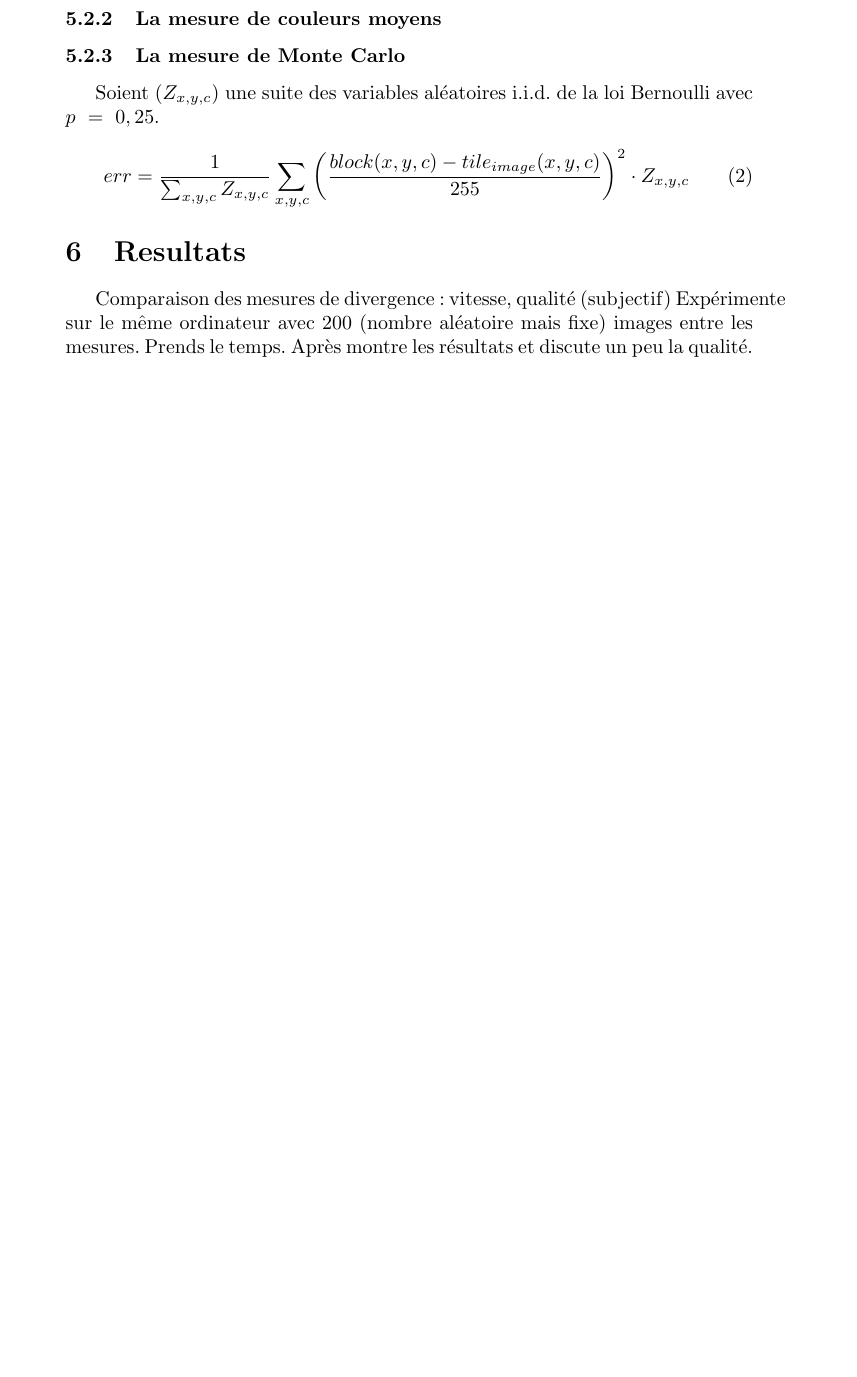
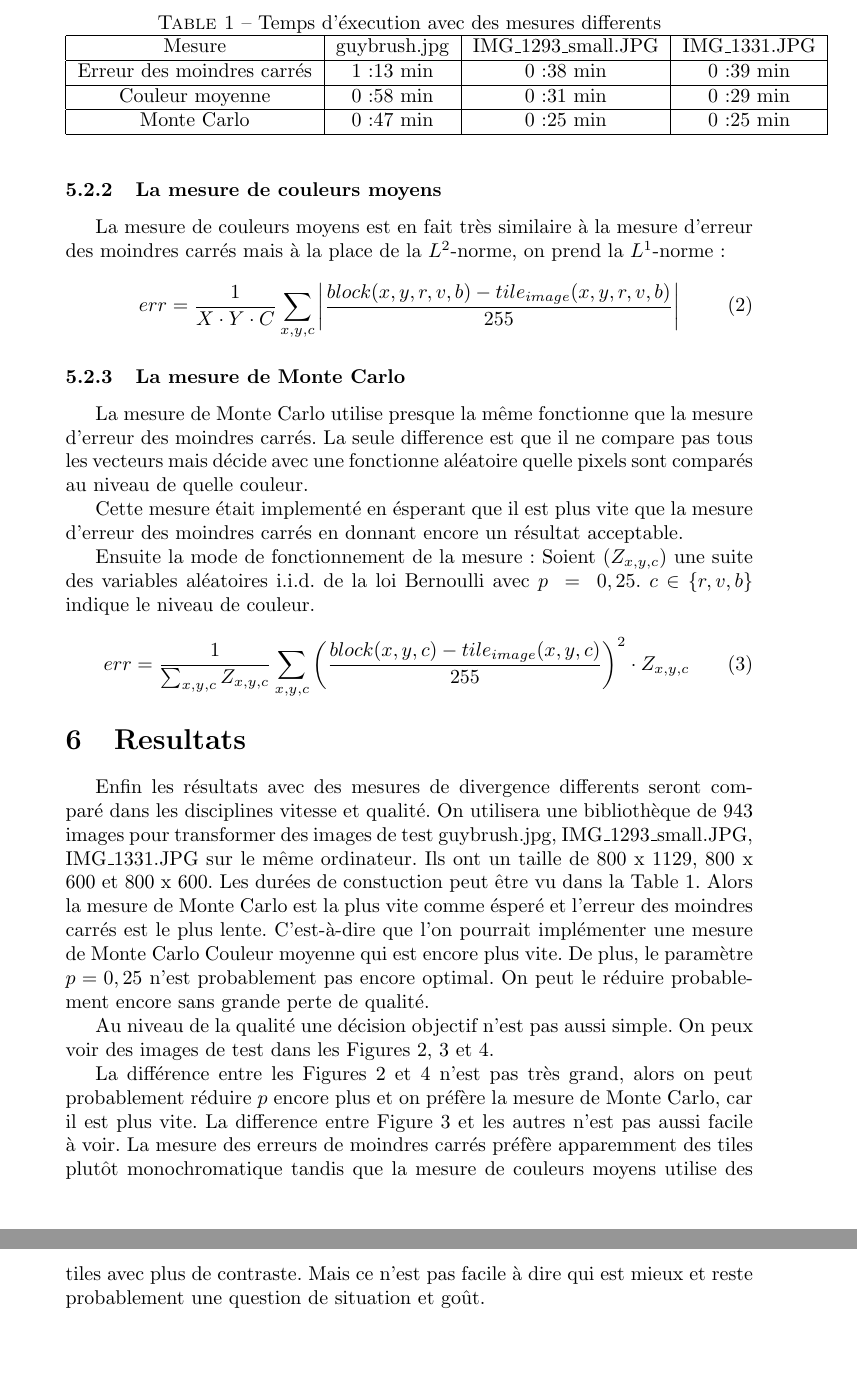
Before and after one commit to quenaz/m2-mo-cpp-project, a LaTeX document (report.tex): part of page 7 of 8 before the commit and two parts of pages 9 and 10 of 13 after it, the two joined at a grey line, cut at the place of the change, the shorter picture padded with empty space. Compiled offline with pdfLaTeX.

Commit message:
Finished report.
I finished the report. Please read and correct mistakes. I added the
folder Results with mosaics made with the different divergence measures.
I found a stupid mistake in the divergence measures and halfed their
computing time.

```diff
--- a/report.tex
+++ b/report.tex
@@ -311 +325,2 @@ $X,Y,C$ correspondent aux tailles en dimension horizontal, vertical et couleur.
 \begin{equation}
+err=\frac{1}{X\cdot Y\cdot C}\sum_{x,y,c}\left(\frac{block(x,y,r,v,b)-tile_{image}(x,y,r,v,b)}{255}\right)^2
@@ -313,8 +327,20 @@ err=\frac{1}{X\cdot Y\cdot C}\sum_{x,y,c}\left(\frac{block(x,y,c)-tile_{image}(x
 \end{equation}
+
 \subsubsection{La mesure de couleurs moyens}
+La mesure de couleurs moyens est en fait tr\`es similaire \`a la mesure d'erreur des moindres carr\'es mais \`a la place de la $L^2$-norme, on prend la $L^1$-norme:
+\begin{equation}
+err=\frac{1}{X\cdot Y\cdot C}\sum_{x,y,c}\left|\frac{block(x,y,r,v,b)-tile_{image}(x,y,r,v,b)}{255}\right|
+\end{equation}
 
 \subsubsection{La mesure de Monte Carlo}
+La mesure de Monte Carlo utilise presque la m\^eme fonctionne que la mesure d'erreur des moindres carr\'es.
+La seule difference est que il ne compare pas tous les vecteurs mais d\'ecide avec une fonctionne al\'eatoire quelle pixels sont compar\'es au niveau de quelle couleur.
+
+Cette mesure \'etait implement\'e en \'esperant que il est plus vite que la mesure d'erreur des moindres carr\'es en donnant encore un r\'esultat acceptable.
+
+Ensuite la mode de fonctionnement de la mesure:
 Soient $(Z_{x,y,c})$ une suite des variables al\'eatoires i.i.d. de la loi Bernoulli avec $p~=~0,25$.
+$c\in \{r,v,b\}$ indique le niveau de couleur.
 \begin{equation}
 err=\frac{1}{\sum_{x,y,c}Z_{x,y,c}}\sum_{x,y,c}\left(\frac{block(x,y,c)-tile_{image}(x,y,c)}{255}\right)^2\cdot Z_{x,y,c}
 \end{equation}
@@ -322,6 +348,35 @@ err=\frac{1}{\sum_{x,y,c}Z_{x,y,c}}\sum_{x,y,c}\left(\frac{block(x,y,c)-tile_{im
 
 
 \section{Resultats}
-Comparaison des mesures de divergence: vitesse, qualit\'e (subjectif)
-Exp\'erimente sur le m\^eme ordinateur avec 200 (nombre aléatoire mais fixe) images entre les mesures.
- Prends le temps. Apr\`es montre les r\'esultats et discute un peu la qualit\'e.
+Enfin les r\'esultats avec des mesures de divergence differents seront compar\'e dans les disciplines vitesse et qualit\'e.
+On utilisera une biblioth\`eque de 943 images pour transformer des images de test guybrush.jpg,  IMG\_1293\_small.JPG, IMG\_1331.JPG sur le m\^eme  ordinateur.
+Ils ont un taille de 800 x 1129, 800 x 600 et 800 x 600.
+Les dur\'ees de constuction peut \^etre vu dans la Table \ref{tab:temps}.
+\begin{table}
+
+\caption{Temps d'\'execution avec des mesures differents}
+
+\begin{tabular}{|c|c|c|c|}
+\hline
+Mesure & guybrush.jpg & IMG\_1293\_small.JPG & IMG\_1331.JPG \\
+\hline
+Erreur des moindres carr\'es & 1:13 min & 0:38 min & 0:39 min \\
+\hline
+Couleur moyenne & 0:58 min & 0:31 min & 0:29 min \\
+\hline
+Monte Carlo & 0:47 min & 0:25 min & 0:25 min \\
+\hline
+\end{tabular}
+\label{tab:temps}
+\end{table}
+Alors la mesure de Monte Carlo est la plus vite comme \'esper\'e et l'erreur des moindres carr\'es est le plus lente.
+C'est-\`a-dire que l'on pourrait impl\'ementer une mesure de Monte Carlo Couleur moyenne qui est encore plus vite.
+De plus, le param\`etre $p=0,25$ n'est probablement pas encore optimal.
+On peut le r\'eduire probablement encore sans grande perte de qualit\'e.
+
+Au niveau de la qualit\'e une d\'ecision objectif n'est pas aussi simple. On peux voir des images de test dans les Figures \ref{fig:mse}, \ref{fig:mean} et \ref{fig:mcmse}.
+
+La diff\'erence entre les Figures \ref{fig:mse} et \ref{fig:mcmse} n'est pas tr\`es grand, alors on  peut probablement r\'eduire $p$ encore plus et on pr\'ef\`ere la mesure de Monte Carlo, car il est plus vite.
+La difference entre Figure \ref{fig:mean} et les autres n'est pas aussi facile \`a voir.
+La mesure des erreurs de moindres carr\'es pr\'ef\`ere apparemment des tiles plut\^ot monochromatique tandis que la mesure de couleurs moyens utilise des tiles avec plus de contraste.
+Mais ce n'est pas facile \`a dire qui est mieux et reste probablement une question de situation et go\^ut.
@@ -327,0 +386,2 @@ Exp\'erimente sur le m\^eme ordinateur avec 200 (nombre aléatoire mais fixe) im
+  \label{fig:mse}
+\end{figure}
@@ -327,0 +391,2 @@ Exp\'erimente sur le m\^eme ordinateur avec 200 (nombre aléatoire mais fixe) im
+  \label{fig:mean}
+\end{figure}
@@ -328,3 +396,5 @@ Exp\'erimente sur le m\^eme ordinateur avec 200 (nombre aléatoire mais fixe) im
+  \label{fig:mcmse}
+\end{figure}
 
 %\begin{figure}[t]
 %	\begin{center}
```
Also changed, not shown: Results/guybrushmcmse.jpg (added), Results/guybrushmeancolor.jpg (added), Results/guybrushmse.jpg (added), Results/mcmse/IMG_1293_small.JPG (added), Results/mcmse/IMG_1331.JPG (added), Results/mcmse/guybrush.jpg (added), Results/meancolor/IMG_1293_small.JPG (added), Results/meancolor/IMG_1331.JPG (added), Results/meancolor/guybrush.jpg (added), Results/mse/IMG_1293_small.JPG (added), Results/mse/IMG_1331.JPG (added), Results/mse/guybrush.jpg (added), guybrushmcmse.jpg (added), guybrushmeancolor.jpg (added), 3 more files, 1 other file.
